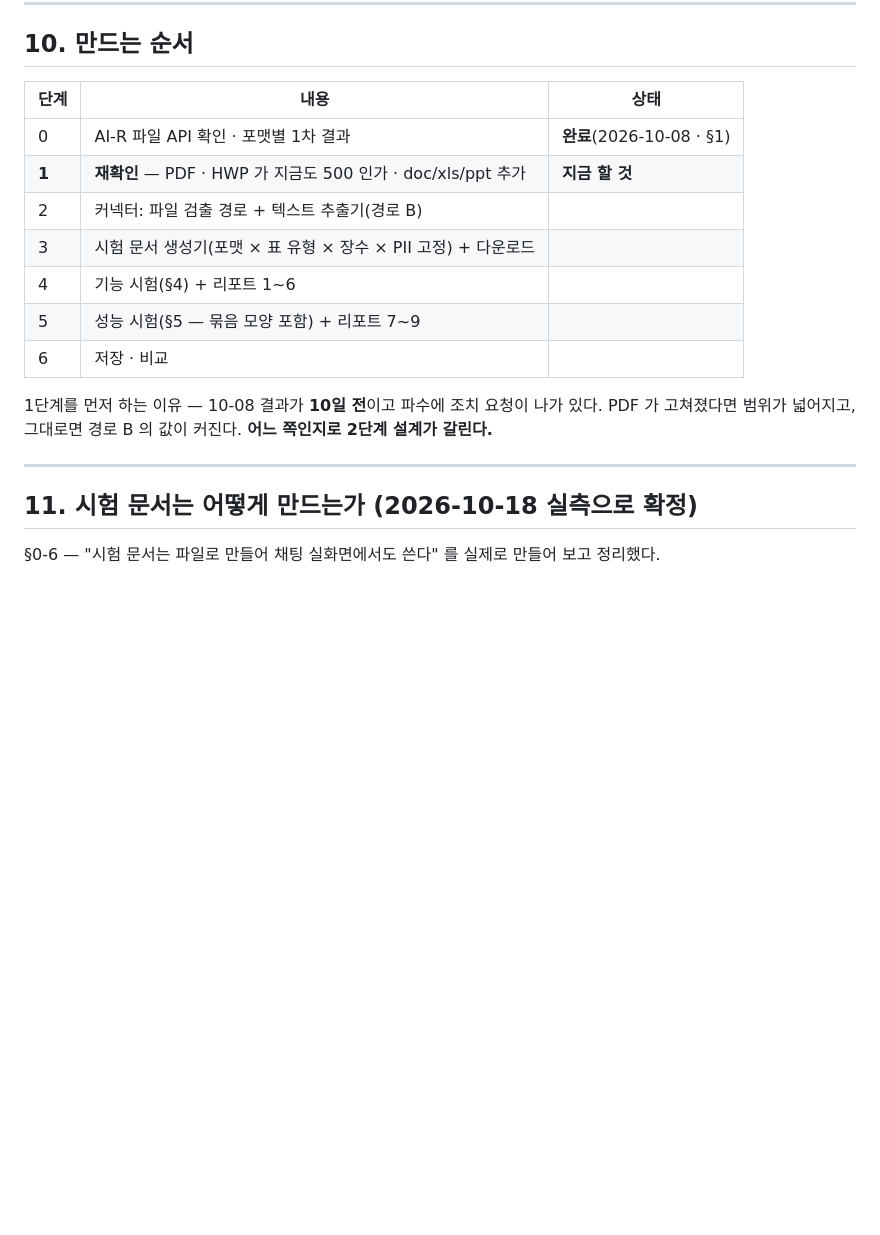
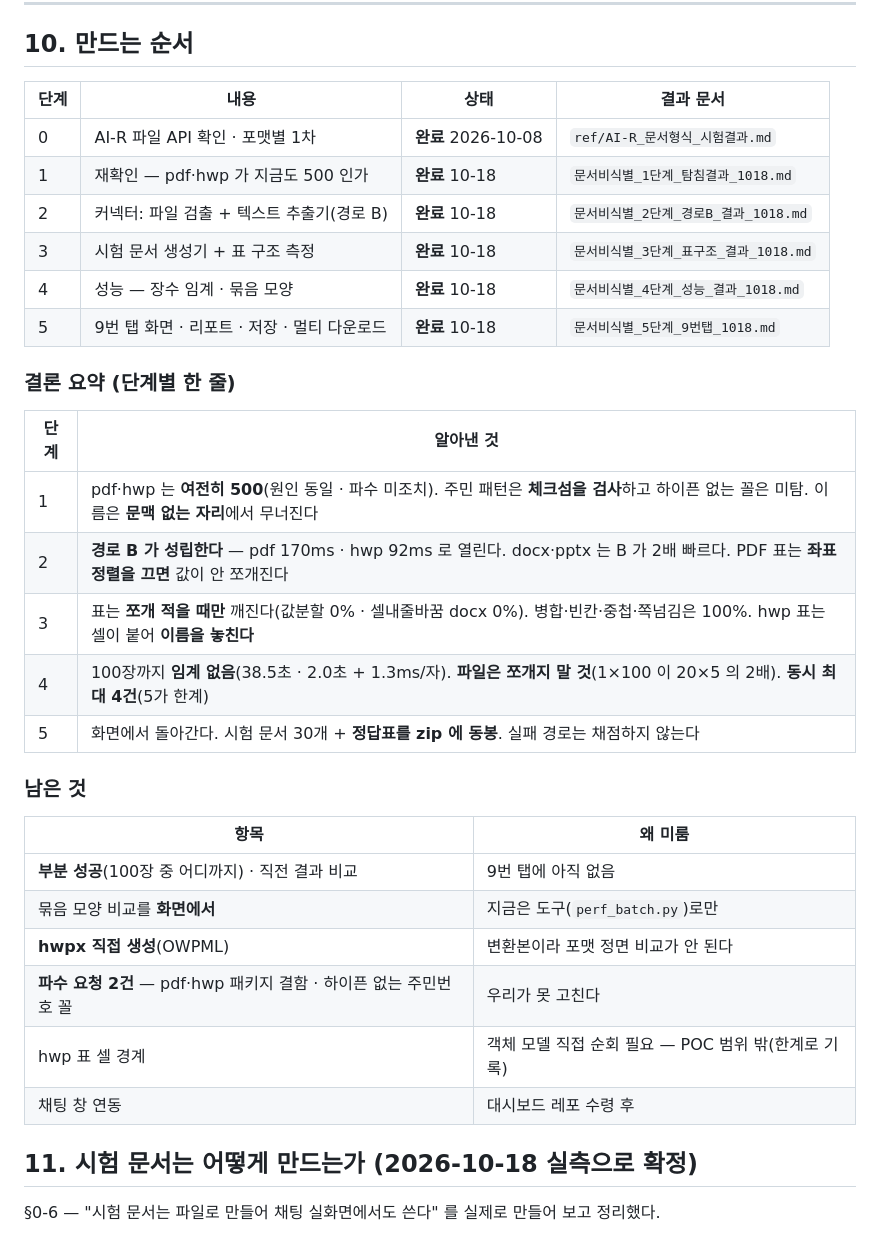
Before and after one commit to twolinecloud/data_unstructured-collector-dvlx15mqnc, a Markdown page: docs/기획_문서비식별_시뮬레이터_9번탭.md, the part around the change. GitHub-like rendering; blank space fills up the shorter version.

Commit message:
docs(문서비식별): 기획서 진행 표 갱신 — 1~5단계 완료 · 단계별 결론 한 줄 · 남은 것
각 단계의 결과 문서를 표에 연결하고, 알아낸 것을 한 줄로 요약했다. 남은 것은
왜 미뤘는지까지 적었다 — 파수 요청 2건과 hwp 표 셀 경계는 우리가 못 고치는 것이고,
부분 성공·묶음 비교 화면·hwpx 직접 생성은 아직 안 만든 것이다.

```diff
--- a/docs/기획_문서비식별_시뮬레이터_9번탭.md
+++ b/docs/기획_문서비식별_시뮬레이터_9번탭.md
@@ -342,20 +342,35 @@ OCR 직접 구현 · 채팅 연동 · 실제 반출 · 문서 가명치환(연
 
 ## 10. 만드는 순서
 
-| 단계 | 내용 | 상태 |
-|---|---|---|
-| 0 | AI-R 파일 API 확인 · 포맷별 1차 결과 | **완료**(2026-10-08 · §1) |
-| **1** | **재확인** — PDF · HWP 가 지금도 500 인가 · doc/xls/ppt 추가 | **지금 할 것** |
-| 2 | 커넥터: 파일 검출 경로 + 텍스트 추출기(경로 B) | |
-| 3 | 시험 문서 생성기(포맷 × 표 유형 × 장수 × PII 고정) + 다운로드 | |
-| 4 | 기능 시험(§4) + 리포트 1~6 | |
-| 5 | 성능 시험(§5 — 묶음 모양 포함) + 리포트 7~9 | |
-| 6 | 저장 · 비교 | |
+| 단계 | 내용 | 상태 | 결과 문서 |
+|---|---|---|---|
+| 0 | AI-R 파일 API 확인 · 포맷별 1차 | **완료** 2026-10-08 | `ref/AI-R_문서형식_시험결과.md` |
+| 1 | 재확인 — pdf·hwp 가 지금도 500 인가 | **완료** 10-18 | `문서비식별_1단계_탐침결과_1018.md` |
+| 2 | 커넥터: 파일 검출 + 텍스트 추출기(경로 B) | **완료** 10-18 | `문서비식별_2단계_경로B_결과_1018.md` |
+| 3 | 시험 문서 생성기 + 표 구조 측정 | **완료** 10-18 | `문서비식별_3단계_표구조_결과_1018.md` |
+| 4 | 성능 — 장수 임계 · 묶음 모양 | **완료** 10-18 | `문서비식별_4단계_성능_결과_1018.md` |
+| 5 | 9번 탭 화면 · 리포트 · 저장 · 멀티 다운로드 | **완료** 10-18 | `문서비식별_5단계_9번탭_1018.md` |
 
-1단계를 먼저 하는 이유 — 10-08 결과가 **10일 전**이고 파수에 조치 요청이 나가 있다.
-PDF 가 고쳐졌다면 범위가 넓어지고, 그대로면 경로 B 의 값이 커진다. **어느 쪽인지로 2단계 설계가 갈린다.**
+### 결론 요약 (단계별 한 줄)
 
----
+| 단계 | 알아낸 것 |
+|---|---|
+| 1 | pdf·hwp 는 **여전히 500**(원인 동일 · 파수 미조치). 주민 패턴은 **체크섬을 검사**하고 하이픈 없는 꼴은 미탐. 이름은 **문맥 없는 자리**에서 무너진다 |
+| 2 | **경로 B 가 성립한다** — pdf 170ms · hwp 92ms 로 열린다. docx·pptx 는 B 가 2배 빠르다. PDF 표는 **좌표 정렬을 끄면** 값이 안 쪼개진다 |
+| 3 | 표는 **쪼개 적을 때만** 깨진다(값분할 0% · 셀내줄바꿈 docx 0%). 병합·빈칸·중첩·쪽넘김은 100%. hwp 표는 셀이 붙어 **이름을 놓친다** |
+| 4 | 100장까지 **임계 없음**(38.5초 · 2.0초 + 1.3ms/자). **파일은 쪼개지 말 것**(1×100 이 20×5 의 2배). **동시 최대 4건**(5가 한계) |
+| 5 | 화면에서 돌아간다. 시험 문서 30개 + **정답표를 zip 에 동봉**. 실패 경로는 채점하지 않는다 |
+
+### 남은 것
+
+| 항목 | 왜 미룸 |
+|---|---|
+| **부분 성공**(100장 중 어디까지) · 직전 결과 비교 | 9번 탭에 아직 없음 |
+| 묶음 모양 비교를 **화면에서** | 지금은 도구(`perf_batch.py`)로만 |
+| **hwpx 직접 생성**(OWPML) | 변환본이라 포맷 정면 비교가 안 된다 |
+| **파수 요청 2건** — pdf·hwp 패키지 결함 · 하이픈 없는 주민번호 꼴 | 우리가 못 고친다 |
+| hwp 표 셀 경계 | 객체 모델 직접 순회 필요 — POC 범위 밖(한계로 기록) |
+| 채팅 창 연동 | 대시보드 레포 수령 후 |
 
 ## 11. 시험 문서는 어떻게 만드는가 (2026-10-18 실측으로 확정)
 
```
